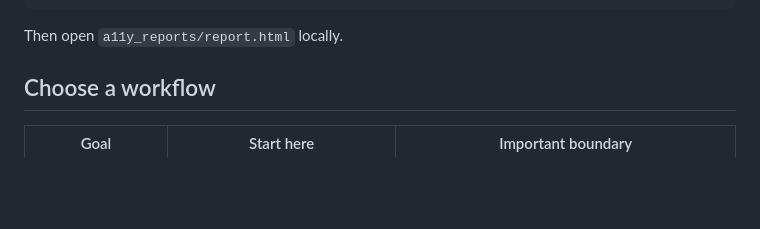
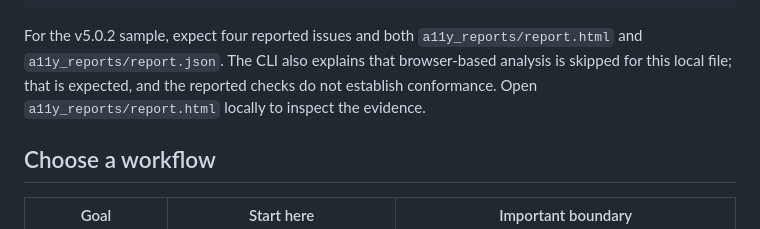
Before and after one commit to fusiontechstrategies/WCAG-2.2-Site-PDF-Scanner, a Markdown page: README.md, the part around the change. GitHub-like rendering; blank space fills up the shorter version.

Commit message:
Document expected synthetic first-run output (#24)

````diff
--- a/README.md
+++ b/README.md
@@ -59,7 +59,7 @@ python WCAG_Site_PDF_Scanner.py web examples/sample-site/index.html \
   --no-spell-check
 ```
 
-Then open `a11y_reports/report.html` locally.
+For the v5.0.2 sample, expect four reported issues and both `a11y_reports/report.html` and `a11y_reports/report.json`. The CLI also explains that browser-based analysis is skipped for this local file; that is expected, and the reported checks do not establish conformance. Open `a11y_reports/report.html` locally to inspect the evidence.
 
 ## Choose a workflow
 
````
